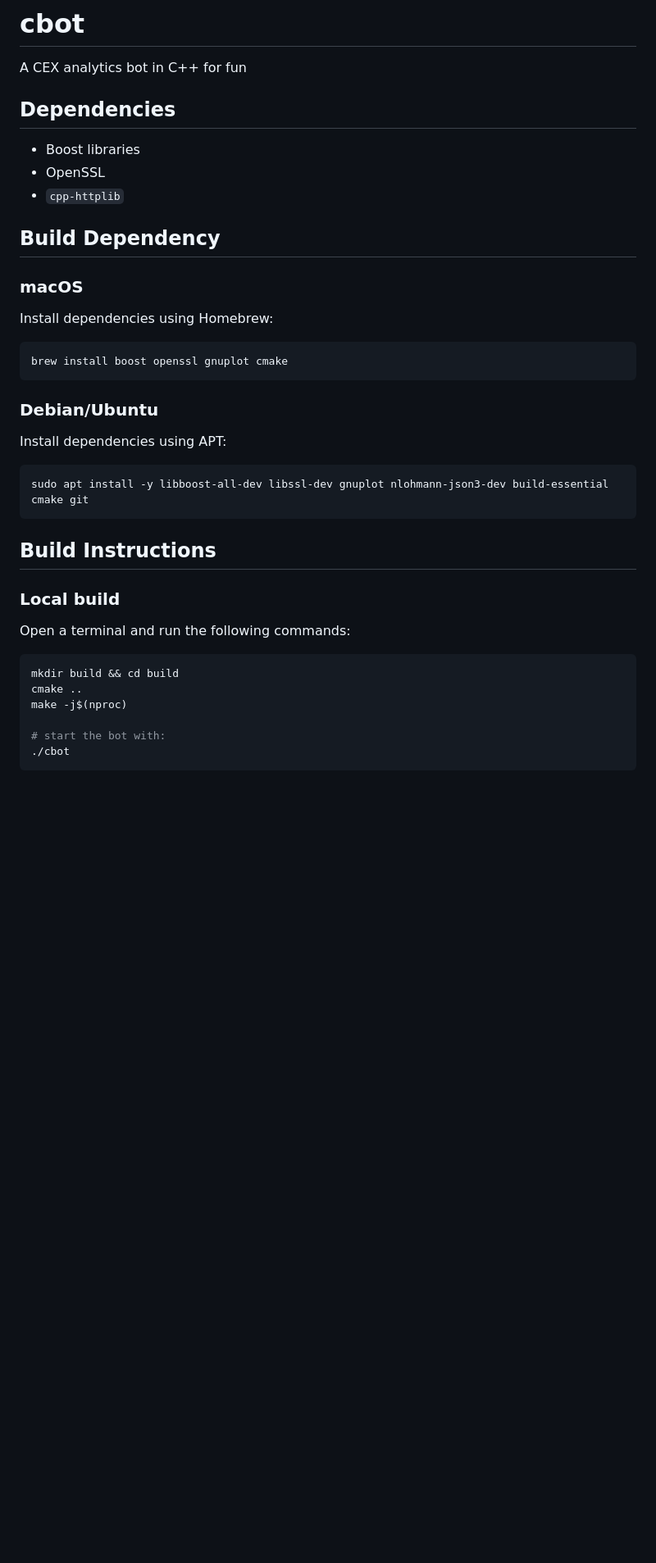
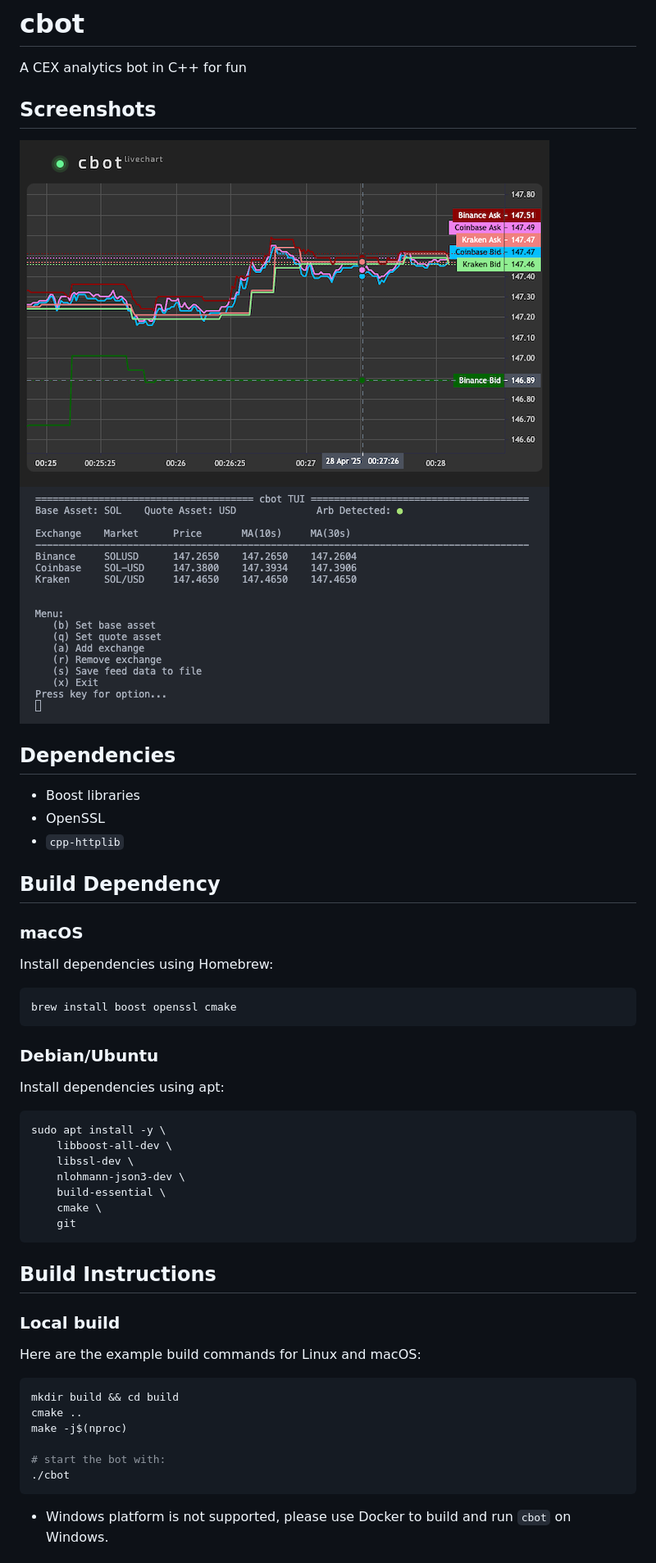
Before and after one commit to ultrasilicon/cbot, a Markdown page: README.md, the part around the change printed below. Shown: that part at 82% size. Rendered like a GitHub page; pictures changed too: img/tui.png (added), img/webui.png (added); blank space fills up the shorter version.

Commit message:
docs: updated readme & added screenshot

````diff
--- a/README.md
+++ b/README.md
@@ -1,6 +1,13 @@
 # cbot
 
 A CEX analytics bot in C++ for fun
+
+
+## Screenshots
+
+![webui](img/webui.png)
+![tui](img/tui.png)
+
 
 ## Dependencies
 
@@ -11,24 +18,32 @@ A CEX analytics bot in C++ for fun
 ## Build Dependency
 
 ### macOS
+
 Install dependencies using Homebrew:
+
 ```sh
-brew install boost openssl gnuplot cmake
+brew install boost openssl cmake
 ```
 
 ### Debian/Ubuntu
 
-Install dependencies using APT:
+Install dependencies using apt:
 
 ```sh
-sudo apt install -y libboost-all-dev libssl-dev gnuplot nlohmann-json3-dev build-essential cmake git
+sudo apt install -y \
+    libboost-all-dev \
+    libssl-dev \
+    nlohmann-json3-dev \
+    build-essential \
+    cmake \
+    git
 ```
 
 ## Build Instructions
 
 ### Local build
 
-Open a terminal and run the following commands:
+Here are the example build commands for Linux and macOS:
 
 ```sh
 mkdir build && cd build
@@ -38,4 +53,5 @@ make -j$(nproc)
 # start the bot with:
 ./cbot
 ```
+* Windows platform is not supported, please use Docker to build and run `cbot` on Windows.
 
````
Also changed, not shown: other parts of README.md (+15 -1 lines), 1 other file.
